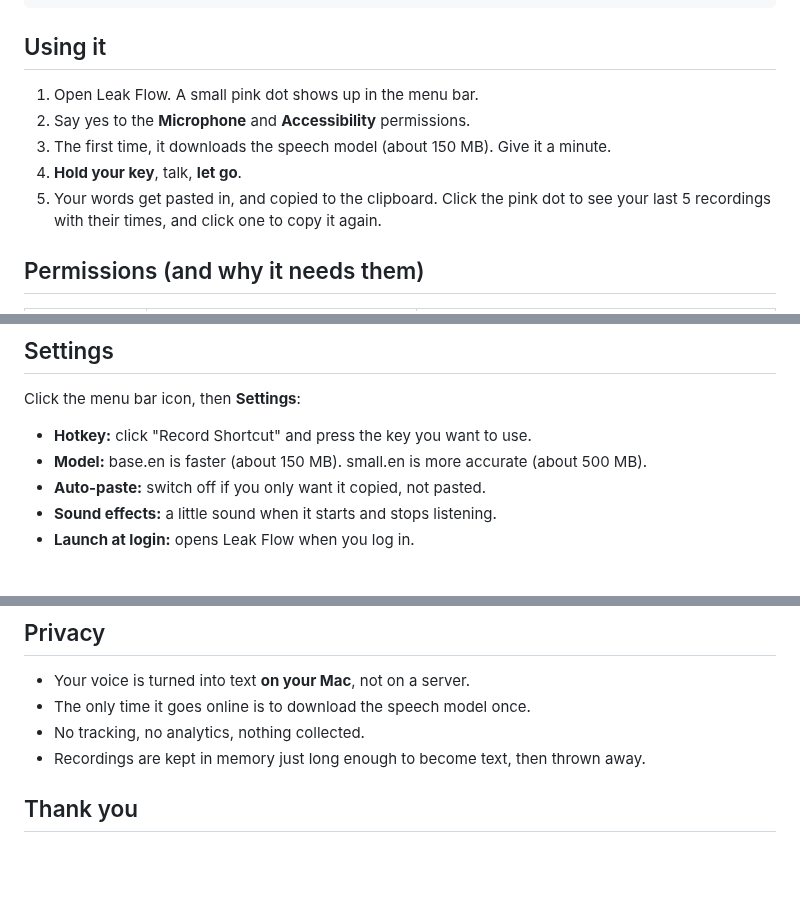
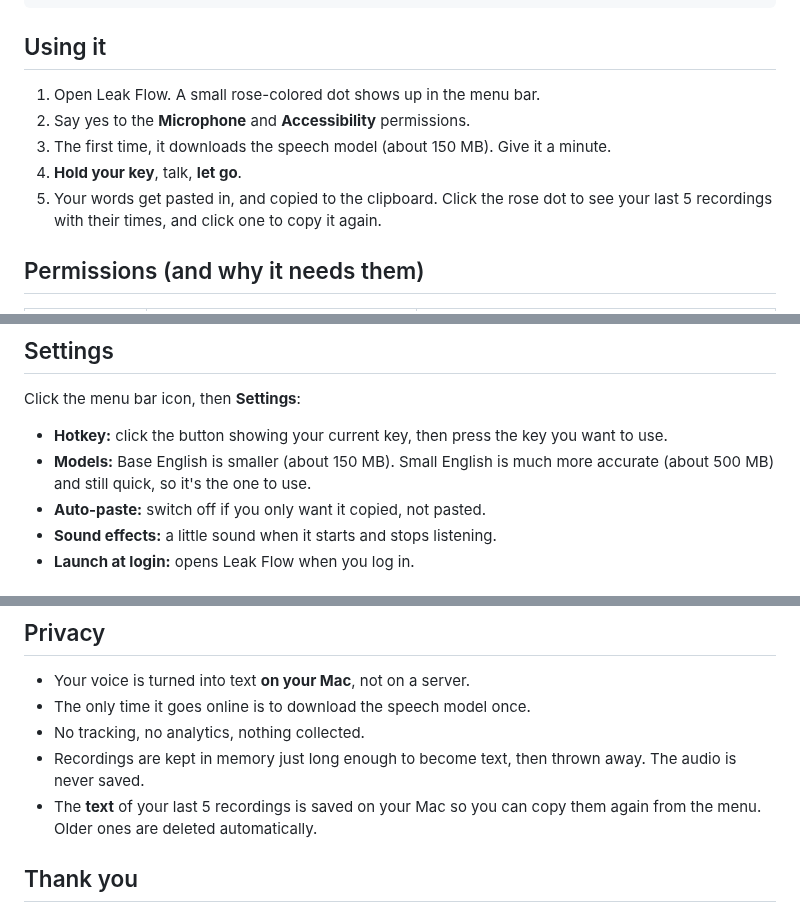
Before and after one commit to malikacodes/leak-flow, a Markdown page: README.md, 3 parts joined by grey strips. Rendered like a GitHub page; blank space fills up the shorter version.

```diff
--- a/README.md
+++ b/README.md
@@ -61,12 +74,12 @@ make zip   # builds the app and zips it into build/LeakFlow.zip
 
 ## Using it
 
-1. Open Leak Flow. A small pink dot shows up in the menu bar.
+1. Open Leak Flow. A small rose-colored dot shows up in the menu bar.
 2. Say yes to the **Microphone** and **Accessibility** permissions.
 3. The first time, it downloads the speech model (about 150 MB). Give it
    a minute.
 4. **Hold your key**, talk, **let go**.
-5. Your words get pasted in, and copied to the clipboard. Click the pink
+5. Your words get pasted in, and copied to the clipboard. Click the rose
    dot to see your last 5 recordings with their times, and click one to
    copy it again.
 
@@ -83,9 +96,10 @@ Leak Flow walks you through both the first time it opens.
 
 Click the menu bar icon, then **Settings**:
 
-- **Hotkey:** click "Record Shortcut" and press the key you want to use.
-- **Model:** base.en is faster (about 150 MB). small.en is more accurate
-  (about 500 MB).
+- **Hotkey:** click the button showing your current key, then press the
+  key you want to use.
+- **Models:** Base English is smaller (about 150 MB). Small English is much
+  more accurate (about 500 MB) and still quick, so it's the one to use.
 - **Auto-paste:** switch off if you only want it copied, not pasted.
 - **Sound effects:** a little sound when it starts and stops listening.
 - **Launch at login:** opens Leak Flow when you log in.
@@ -105,7 +119,9 @@ Each part does one job:
 - The only time it goes online is to download the speech model once.
 - No tracking, no analytics, nothing collected.
 - Recordings are kept in memory just long enough to become text, then
-  thrown away.
+  thrown away. The audio is never saved.
+- The **text** of your last 5 recordings is saved on your Mac so you can
+  copy them again from the menu. Older ones are deleted automatically.
 
 ## Thank you
 
```
Also changed, not shown: other parts of README.md (+17 -4 lines), screenshots/recording-dot.png (added), screenshots/recording-window.png (deleted), screenshots/settings-general.png, screenshots/settings-model.png, screenshots/settings-permissions.png.
